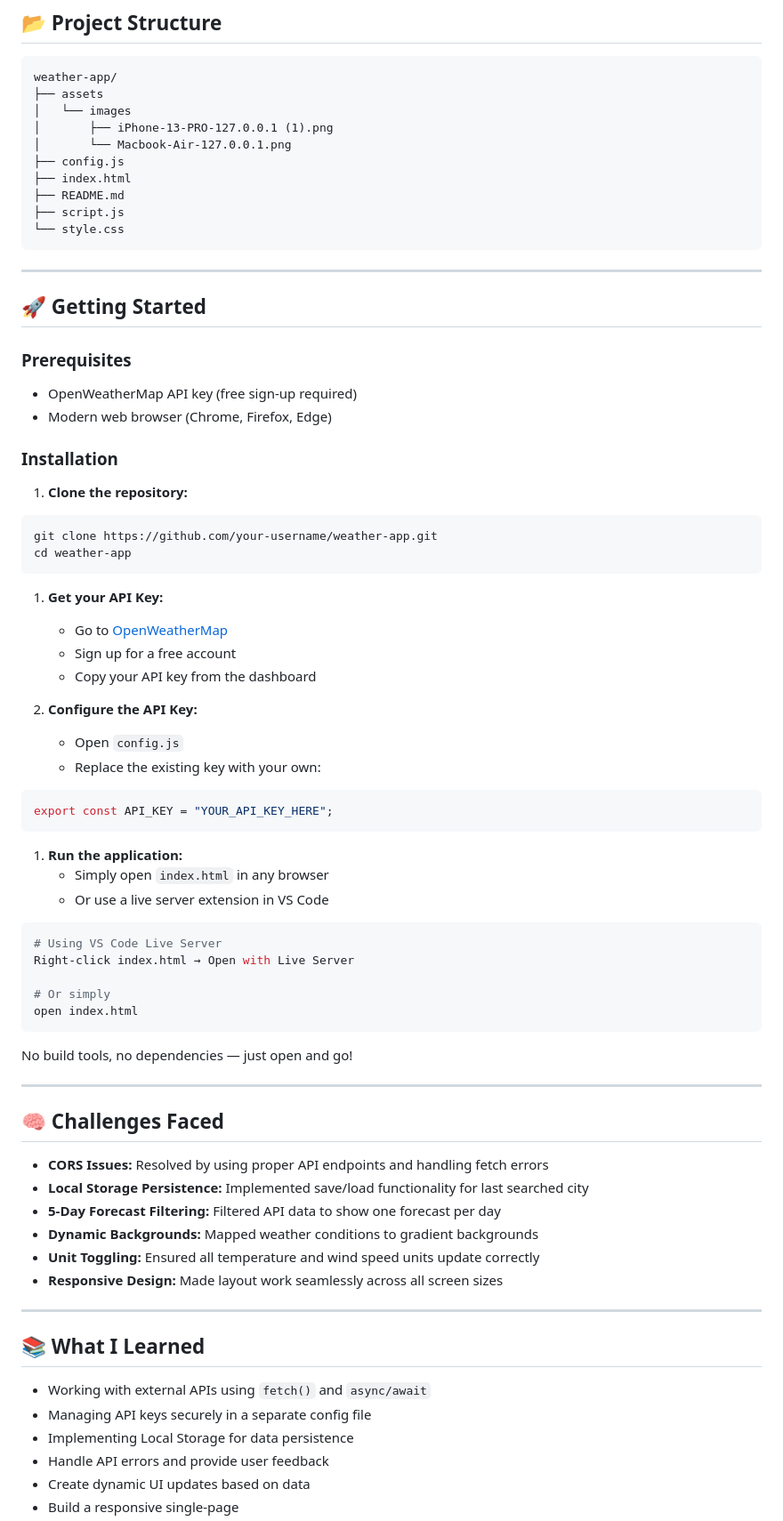
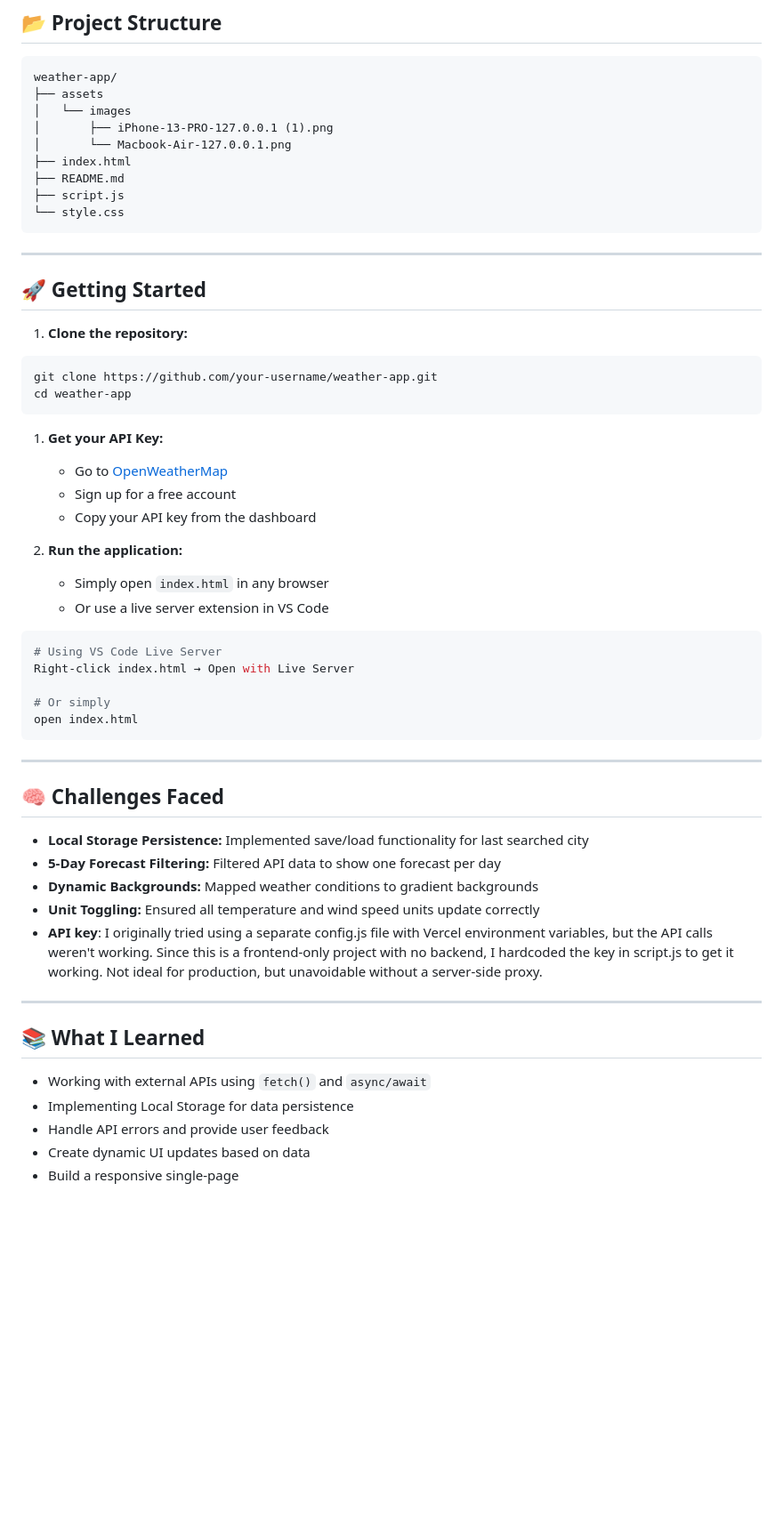
Before and after one commit to mike2377/weather_app, a Markdown page: README.md, the part around one of its changes. Shown at 89% size. Rendered like a GitHub page; blank space fills up the shorter version.

````diff
--- a/README.md
+++ b/README.md
@@ -175,7 +142,6 @@ weather-app/
 │   └── images
 │       ├── iPhone-13-PRO-127.0.0.1 (1).png
 │       └── Macbook-Air-127.0.0.1.png
-├── config.js
 ├── index.html
 ├── README.md
 ├── script.js
@@ -185,13 +151,6 @@ weather-app/
 ---
 
 ## 🚀 Getting Started
-
-### Prerequisites
-
-- OpenWeatherMap API key (free sign-up required)
-- Modern web browser (Chrome, Firefox, Edge)
-
-### Installation
 
 1. **Clone the repository:**
 
@@ -205,14 +164,6 @@ cd weather-app
    - Sign up for a free account
    - Copy your API key from the dashboard
 
-1. **Configure the API Key:**
-   - Open `config.js`
-   - Replace the existing key with your own:
-
-```javascript
-export const API_KEY = "YOUR_API_KEY_HERE";
-```
-
 1. **Run the application:**
    - Simply open `index.html` in any browser
    - Or use a live server extension in VS Code
@@ -225,25 +176,21 @@ Right-click index.html → Open with Live Server
 open index.html
 ```
 
-No build tools, no dependencies — just open and go!
-
 ---
 
 ## 🧠 Challenges Faced
 
-- **CORS Issues:** Resolved by using proper API endpoints and handling fetch errors
 - **Local Storage Persistence:** Implemented save/load functionality for last searched city
 - **5-Day Forecast Filtering:** Filtered API data to show one forecast per day
 - **Dynamic Backgrounds:** Mapped weather conditions to gradient backgrounds
 - **Unit Toggling:** Ensured all temperature and wind speed units update correctly
-- **Responsive Design:** Made layout work seamlessly across all screen sizes
+- **API key**: I originally tried using a separate config.js file with Vercel environment variables, but the API calls weren't working. Since this is a frontend-only project with no backend, I hardcoded the key in script.js to get it working. Not ideal for production, but unavoidable without a server-side proxy.
 
 ---
 
 ## 📚 What I Learned
 
 - Working with external APIs using `fetch()` and `async/await`
-- Managing API keys securely in a separate config file
 - Implementing Local Storage for data persistence
 - Handle API errors and provide user feedback
 - Create dynamic UI updates based on data
````
Also changed, not shown: other parts of README.md (+3 -36 lines).
